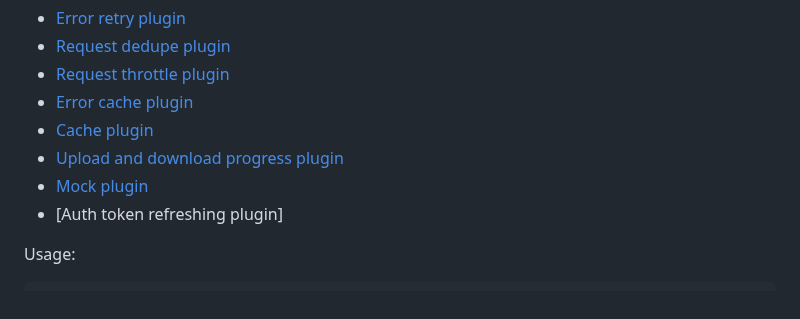
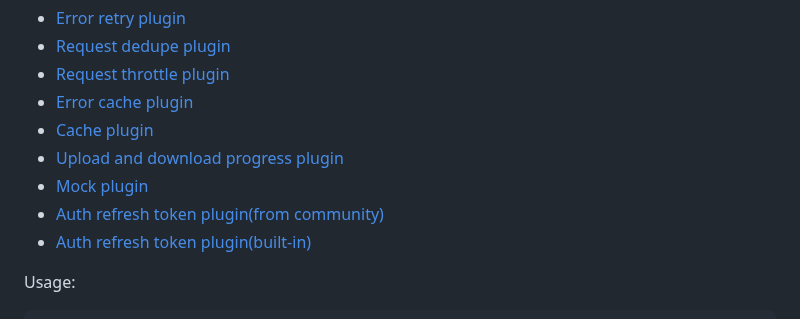
Before and after one commit to suhaotian/xior, a Markdown page: README.md, the part around the change. Drawn GitHub-style.

```diff
--- a/README.md
+++ b/README.md
@@ -453,7 +453,8 @@ http.get('/api/get-some-big-data', { threshold: 10e3, useCacheFirst: true });
 - [Cache plugin](#cache-plugin)
 - [Upload and download progress plugin](#upload-and-download-progress-plugin)
 - [Mock plugin](#Mock-plugin)
-- [Auth token refreshing plugin]
+- [Auth refresh token plugin(from community)](#auth-refresh-token-pluginfrom-community)
+- [Auth refresh token plugin(built-in)](#auth-refresh-token-pluginbuilt-in)
 
 Usage:
 
```
